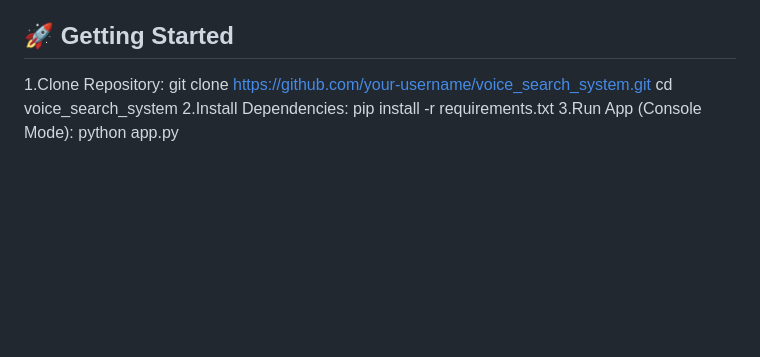
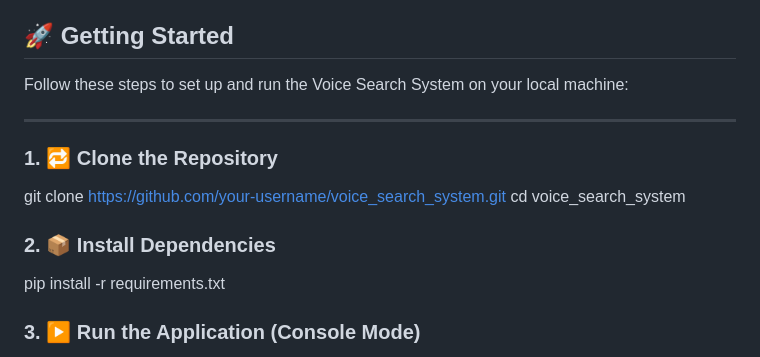
Before and after one commit to keerthi5465/VoiceBop, a Markdown page: README.md, the part around the change. Drawn GitHub-style; blank space fills up the shorter version.

```diff
--- a/README.md
+++ b/README.md
@@ -80,10 +80,20 @@ Each node stores a character and tracks whether it ends a word.
 🔄 Scalable: Easily extendable with APIs, multilingual support, analytics.
 
 ## 🚀 Getting Started
-1.Clone Repository:
+
+Follow these steps to set up and run the Voice Search System on your local machine:
+
+---
+
+### 1. 🔁 Clone the Repository
+
 git clone https://github.com/your-username/voice_search_system.git
 cd voice_search_system
-2.Install Dependencies:
+
+### 2. 📦 Install Dependencies
+
 pip install -r requirements.txt
-3.Run App (Console Mode):
+
+### 3. ▶️ Run the Application (Console Mode)
+
 python app.py
```
